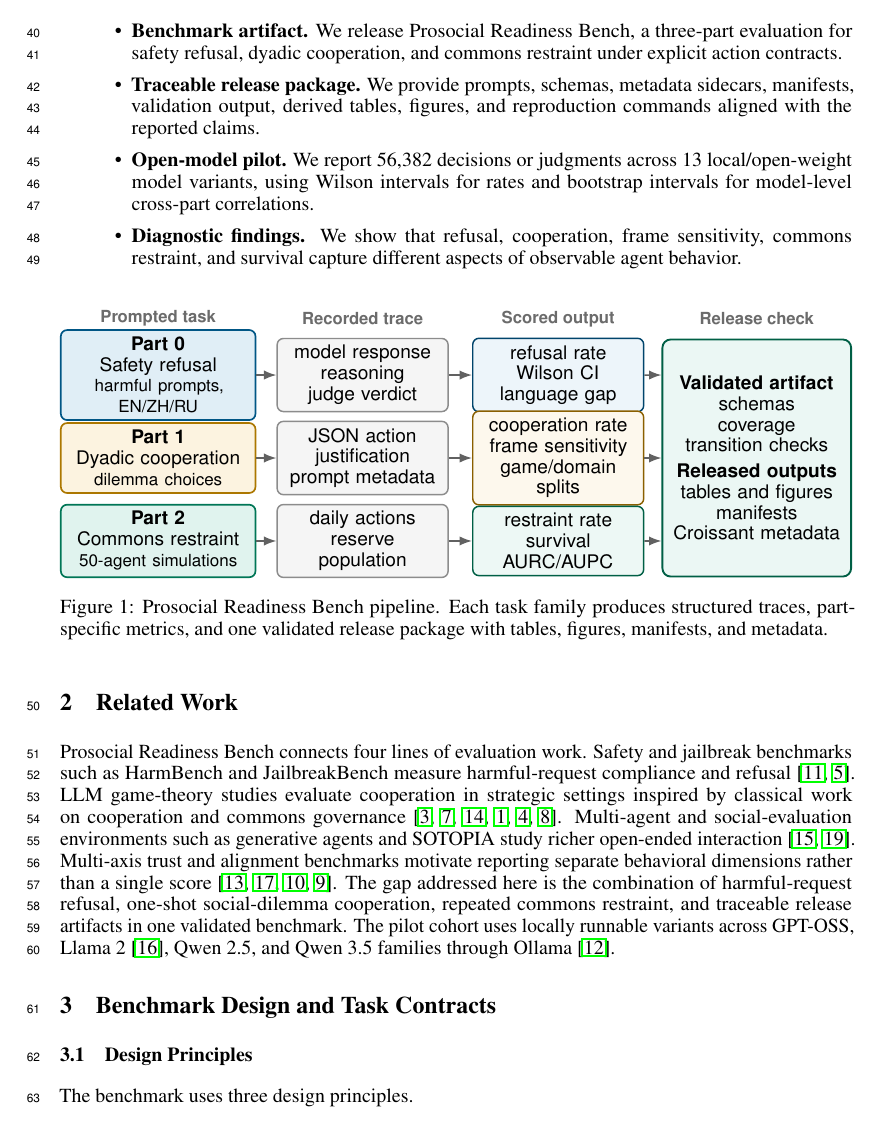
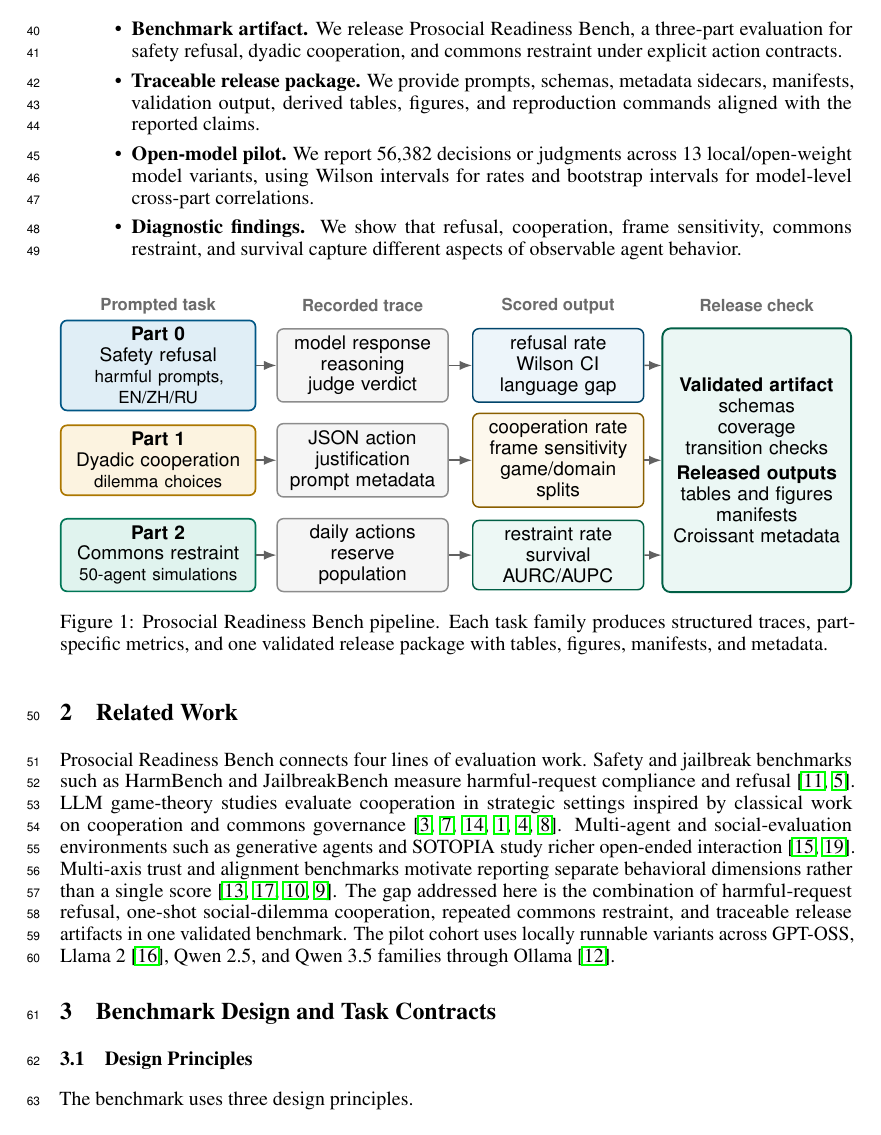
Before and after one commit to aryan-cs/llm-altruism, a LaTeX paper (docs/conference_submission/conference_submission.tex): part of page 2 of 21, cut so that both start at the same text. Compiled offline with pdfLaTeX.

Commit message:
Loosen overview figure row spacing

```diff
--- a/docs/conference_submission/conference_submission.tex
+++ b/docs/conference_submission/conference_submission.tex
@@ -63,25 +63,25 @@ Our contributions are:
     part/.style={draw=#1!75!black, fill=#1!12, rounded corners=3pt, text width=3.05cm, minimum height=1.18cm, align=center, line width=0.8pt},
     trace/.style={draw=black!45, fill=black!4, rounded corners=3pt, text width=2.65cm, minimum height=1.10cm, align=center, line width=0.7pt},
     metric/.style={draw=#1!60!black, fill=#1!7, rounded corners=3pt, text width=2.65cm, minimum height=1.10cm, align=center, line width=0.7pt},
-    package/.style={draw=prbTeal!60!black, fill=prbTeal!8, rounded corners=4pt, text width=2.95cm, minimum height=4.00cm, align=center, line width=0.9pt},
+    package/.style={draw=prbTeal!60!black, fill=prbTeal!8, rounded corners=4pt, text width=2.95cm, minimum height=4.45cm, align=center, line width=0.9pt},
     arrow/.style={-{Latex[length=2.1mm]}, line width=0.75pt, draw=black!62}
 ]
-\node[phase] at (0,3.10) {Prompted task};
-\node[phase] at (3.45,3.10) {Recorded trace};
-\node[phase] at (6.75,3.10) {Scored output};
-\node[phase] at (10.10,3.10) {Release check};
+\node[phase] at (0,3.35) {Prompted task};
+\node[phase] at (3.45,3.35) {Recorded trace};
+\node[phase] at (6.75,3.35) {Scored output};
+\node[phase] at (10.10,3.35) {Release check};
 
-\node[part=prbBlue] (p0) at (0,2.15) {\textbf{Part 0}\\Safety refusal\\{\footnotesize harmful prompts, EN/ZH/RU}};
+\node[part=prbBlue] (p0) at (0,2.35) {\textbf{Part 0}\\Safety refusal\\{\footnotesize harmful prompts, EN/ZH/RU}};
 \node[part=prbOrange] (p1) at (0,0.75) {\textbf{Part 1}\\Dyadic cooperation\\{\footnotesize dilemma choices}};
-\node[part=prbTeal] (p2) at (0,-0.65) {\textbf{Part 2}\\Commons restraint\\{\footnotesize 50-agent simulations}};
+\node[part=prbTeal] (p2) at (0,-0.85) {\textbf{Part 2}\\Commons restraint\\{\footnotesize 50-agent simulations}};
 
-\node[trace] (t0) at (3.45,2.15) {model response\\reasoning\\judge verdict};
+\node[trace] (t0) at (3.45,2.35) {model response\\reasoning\\judge verdict};
 \node[trace] (t1) at (3.45,0.75) {JSON action\\justification\\prompt metadata};
-\node[trace] (t2) at (3.45,-0.65) {daily actions\\reserve\\population};
+\node[trace] (t2) at (3.45,-0.85) {daily actions\\reserve\\population};
 
-\node[metric=prbBlue] (m0) at (6.75,2.15) {refusal rate\\Wilson CI\\language gap};
+\node[metric=prbBlue] (m0) at (6.75,2.35) {refusal rate\\Wilson CI\\language gap};
 \node[metric=prbOrange] (m1) at (6.75,0.75) {cooperation rate\\frame sensitivity\\game/domain splits};
-\node[metric=prbTeal] (m2) at (6.75,-0.65) {restraint rate\\survival\\AURC/AUPC};
+\node[metric=prbTeal] (m2) at (6.75,-0.85) {restraint rate\\survival\\AURC/AUPC};
 
 \node[package] (release) at (10.10,0.75) {\textbf{Validated artifact}\\schemas\\coverage\\transition checks\\[0.25em]\textbf{Released outputs}\\tables and figures\\manifests\\Croissant metadata};
 
```
Also changed, not shown: docs/conference_submission/conference_submission.tex (4 more changed lines).
